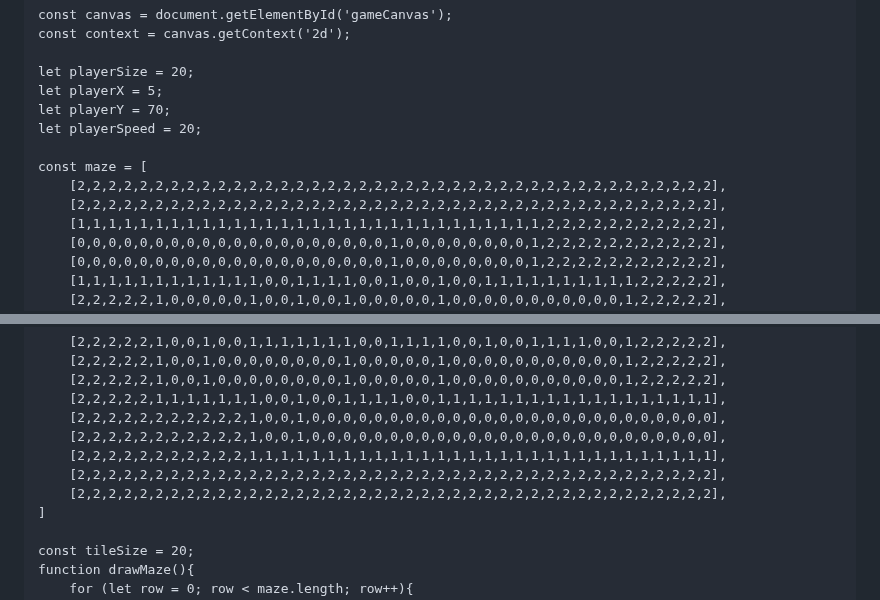
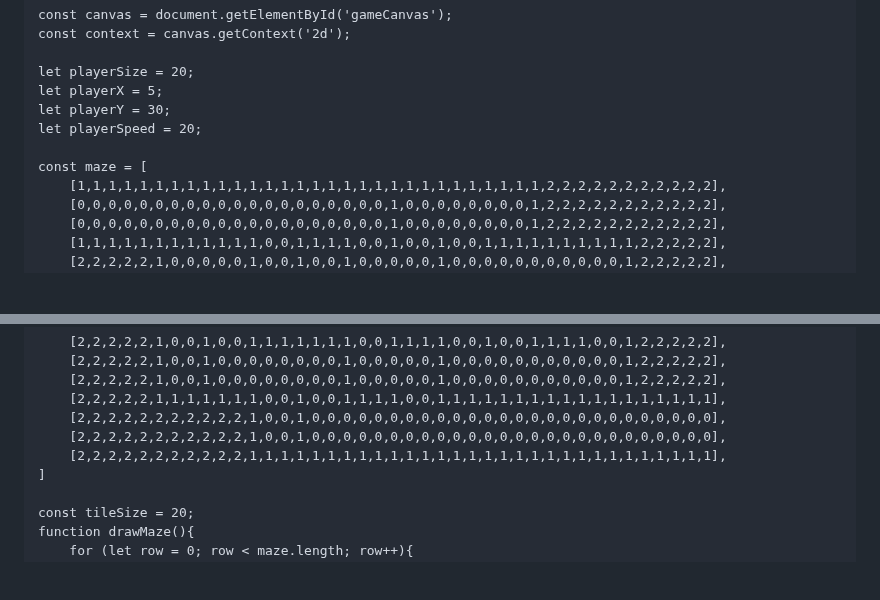
Before and after one commit to LarissaCocke/Labirinto, a Markdown page: README.md, 2 parts joined by grey strips. Rendered like a GitHub page; blank space fills up the shorter version.

```diff
--- a/README.md
+++ b/README.md
@@ -31,12 +31,10 @@ Jogo labirinto codificado em html aprendido em sala de aula.
 
     let playerSize = 20;
     let playerX = 5;
-    let playerY = 70;
+    let playerY = 30;
     let playerSpeed = 20;
 
     const maze = [
-        [2,2,2,2,2,2,2,2,2,2,2,2,2,2,2,2,2,2,2,2,2,2,2,2,2,2,2,2,2,2,2,2,2,2,2,2,2,2,2,2,2],
-        [2,2,2,2,2,2,2,2,2,2,2,2,2,2,2,2,2,2,2,2,2,2,2,2,2,2,2,2,2,2,2,2,2,2,2,2,2,2,2,2,2],
         [1,1,1,1,1,1,1,1,1,1,1,1,1,1,1,1,1,1,1,1,1,1,1,1,1,1,1,1,1,1,2,2,2,2,2,2,2,2,2,2,2],
         [0,0,0,0,0,0,0,0,0,0,0,0,0,0,0,0,0,0,0,0,1,0,0,0,0,0,0,0,0,1,2,2,2,2,2,2,2,2,2,2,2],
         [0,0,0,0,0,0,0,0,0,0,0,0,0,0,0,0,0,0,0,0,1,0,0,0,0,0,0,0,0,1,2,2,2,2,2,2,2,2,2,2,2],
@@ -77,8 +75,6 @@ Jogo labirinto codificado em html aprendido em sala de aula.
         [2,2,2,2,2,2,2,2,2,2,2,1,0,0,1,0,0,0,0,0,0,0,0,0,0,0,0,0,0,0,0,0,0,0,0,0,0,0,0,0,0],
         [2,2,2,2,2,2,2,2,2,2,2,1,0,0,1,0,0,0,0,0,0,0,0,0,0,0,0,0,0,0,0,0,0,0,0,0,0,0,0,0,0],
         [2,2,2,2,2,2,2,2,2,2,2,1,1,1,1,1,1,1,1,1,1,1,1,1,1,1,1,1,1,1,1,1,1,1,1,1,1,1,1,1,1],
-        [2,2,2,2,2,2,2,2,2,2,2,2,2,2,2,2,2,2,2,2,2,2,2,2,2,2,2,2,2,2,2,2,2,2,2,2,2,2,2,2,2],
-        [2,2,2,2,2,2,2,2,2,2,2,2,2,2,2,2,2,2,2,2,2,2,2,2,2,2,2,2,2,2,2,2,2,2,2,2,2,2,2,2,2],
     ]
 
     const tileSize = 20;
```
Also changed, not shown: other parts of README.md (+0 -1 lines).
